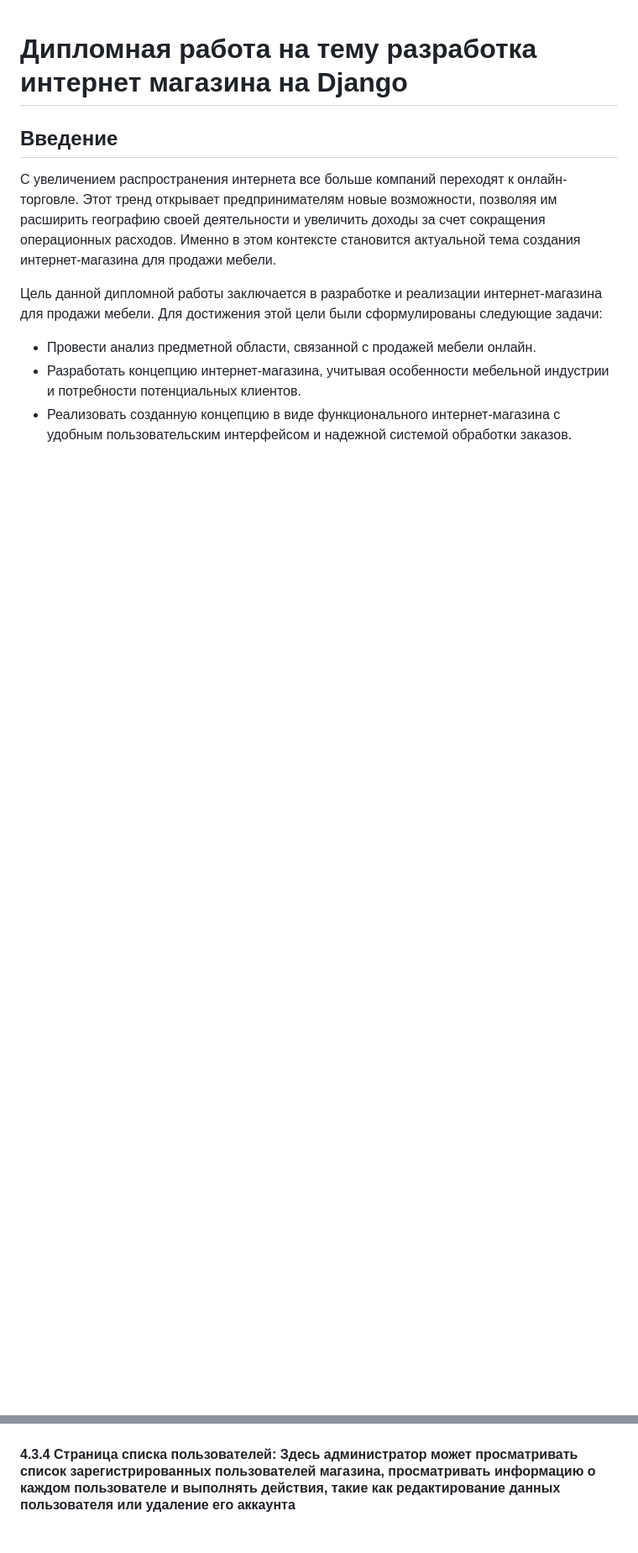
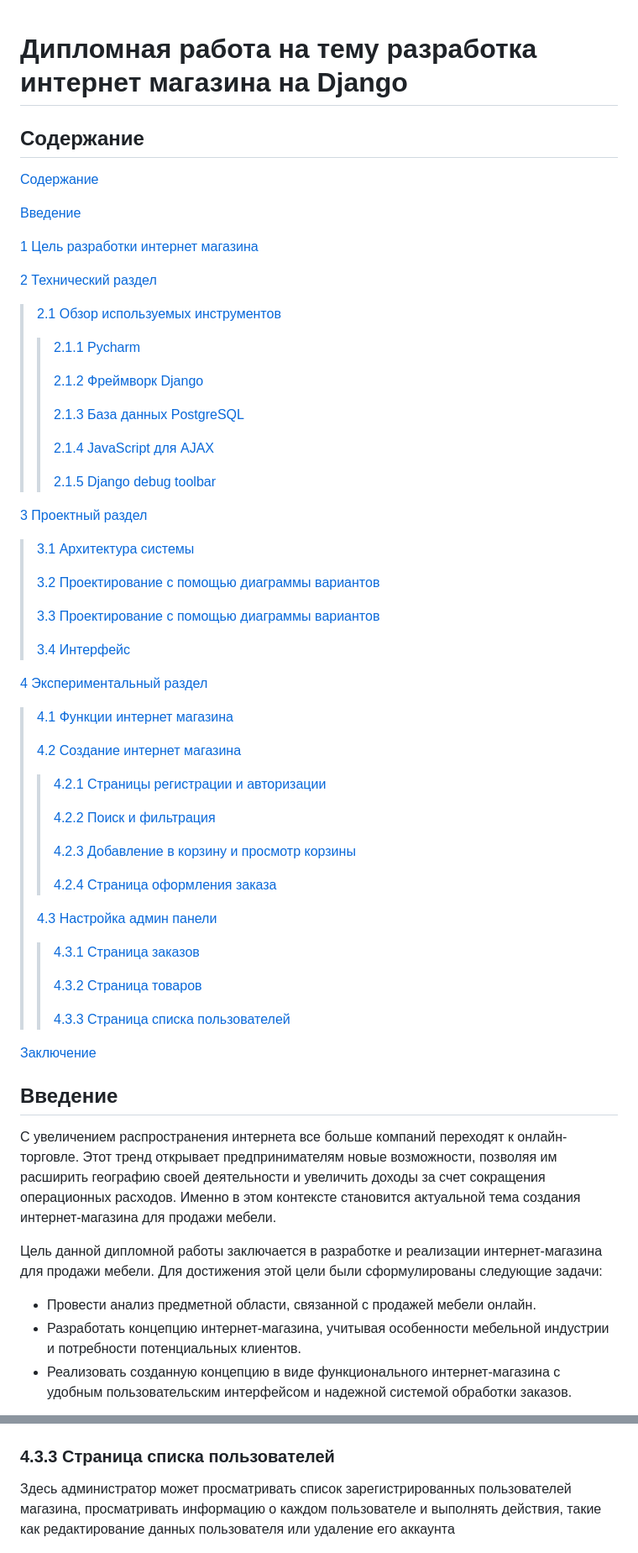
Before and after one commit to tranquilo108/market, a Markdown page: README.md, 2 parts joined by grey strips. Shown: that part at 84% size. Drawn GitHub-style; blank space fills up the shorter version.

```diff
--- a/README.md
+++ b/README.md
@@ -1,4 +1,58 @@
 # Дипломная работа на тему разработка интернет магазина на Django
+
+## Содержание
+
+[Содержание](#содержание)
+
+[Введение](#введение)
+
+[1 Цель разработки интернет магазина](#1-цель-разработки-интернет-магазина)
+
+[2 Технический раздел](#2-технический-раздел)
+> [2.1 Обзор используемых инструментов](#21-обзор-используемых-инструментов)
+>> [2.1.1 Pycharm](#211-pycharm)
+>>
+>> [2.1.2 Фреймворк Django](#212-фреймворк-django)
+>>
+>> [2.1.3 База данных PostgreSQL](#213-база-данных-postgresql)
+>>
+>> [2.1.4 JavaScript для AJAX](#214-javascript-для-ajax)
+>>
+>> [2.1.5 Django debug toolbar](#215-django-debug-toolbar)
+
+[3 Проектный раздел](#3-проектный-раздел)
+
+> [3.1 Архитектура системы](#31-архитектура-системы)
+>
+> [3.2 Проектирование с помощью диаграммы вариантов](#32-проектирование-с-помощью-диаграммы-вариантов)
+>
+> [3.3 Проектирование с помощью диаграммы вариантов](#33-проектирование-с-помощью-диаграммы-отношений)
+>
+> [3.4 Интерфейс](#34-интерфейс)
+
+[4 Экспериментальный раздел](#4-экспериментальный-раздел)
+
+> [4.1 Функции интернет магазина](#41-функции-интернет-магазина)
+>
+> [4.2 Создание интернет магазина](#42-создание-интернет-магазина)
+>
+>> [4.2.1 Страницы регистрации и авторизации](#421-страницы-регистрации-и-авторизации)
+>>
+>> [4.2.2 Поиск и фильтрация](#422-поиск-и-фильтрация)
+>>
+>> [4.2.3 Добавление в корзину и просмотр корзины](#423-добавление-в-корзину-и-просмотр-корзины)
+>>
+>> [4.2.4 Страница оформления заказа](#424-страница-оформления-заказа)
+>
+> [4.3 Настройка админ панели](#43-настройка-админ-панели)
+>
+>> [4.3.1 Страница заказов](#431-страница-заказов)
+>>
+>> [4.3.2 Страница товаров](#432-страница-товаров)
+>>
+>> [4.3.3 Страница списка пользователей](#433-страница-списка-пользователей)
+
+[Заключение](#заключение)
 
 ## Введение
 
@@ -344,7 +402,8 @@ Django Debug Toolbar очень удобный инструмент для от
 
 ![Админ панель товары](/images/products.png)
 
-#### 4.3.4 Страница списка пользователей: Здесь администратор может просматривать список зарегистрированных пользователей магазина, просматривать информацию о каждом пользователе и выполнять действия, такие как редактирование данных пользователя или удаление его аккаунта
+### 4.3.3 Страница списка пользователей
+Здесь администратор может просматривать список зарегистрированных пользователей магазина, просматривать информацию о каждом пользователе и выполнять действия, такие как редактирование данных пользователя или удаление его аккаунта
 
 ![Админ панель пользователи](/images/users.png)
 
```
Also changed, not shown: other parts of README.md (+20 -4 lines).
